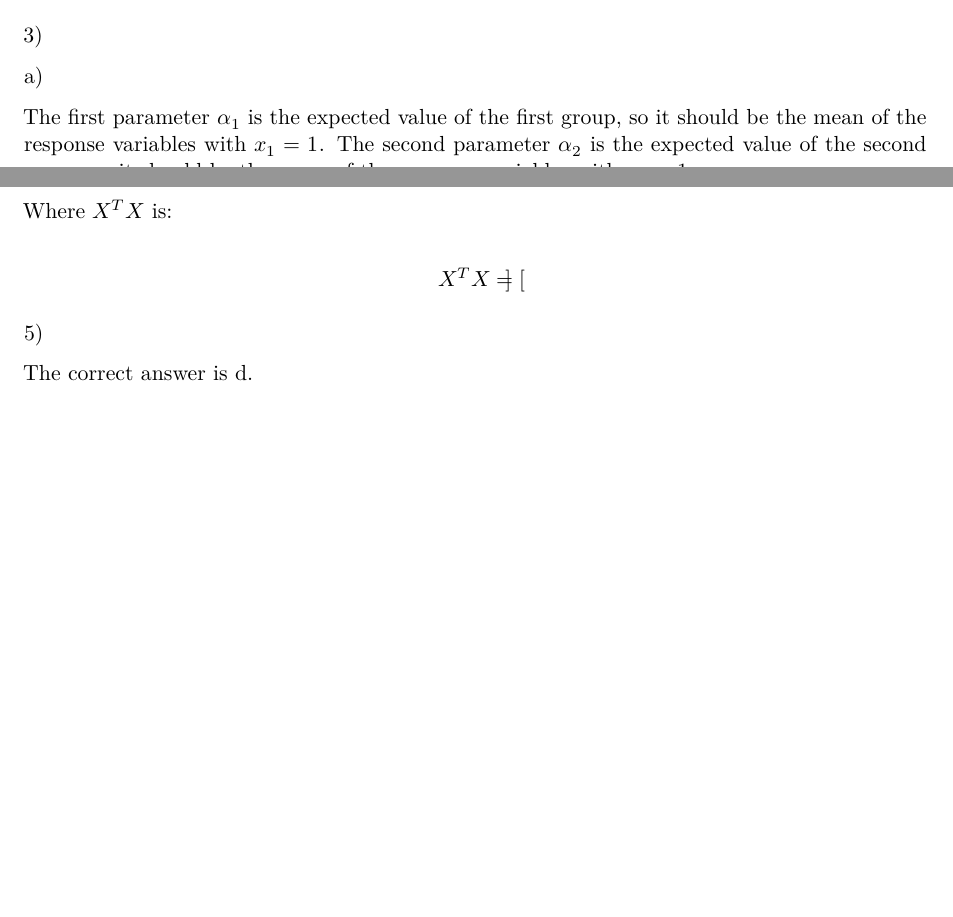
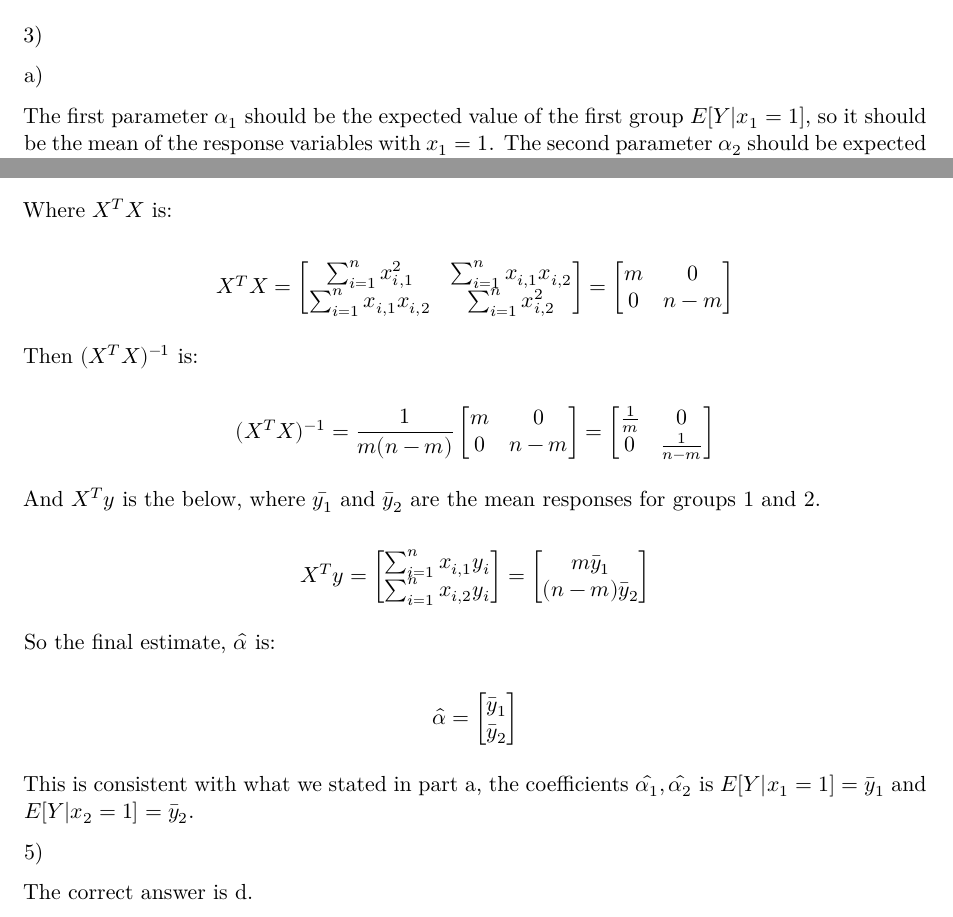
Before and after one commit to jccoolguy/STAT608, a Quarto document (Homeworks/Homework_2/JC_STAT_608_homework_2.qmd): two parts of pages 1 and 2 of 4, joined at a grey line, cut so that both start at the same text, the shorter picture padded with empty space. Rendered offline with R 4.5, knitr and Pandoc in place of Quarto, then LaTeX, with nearby package versions.

Commit message:
Question 3 09/11/24

```diff
--- a/Homeworks/Homework_2/JC_STAT_608_homework_2.qmd
+++ b/Homeworks/Homework_2/JC_STAT_608_homework_2.qmd
@@ -48,7 +48,7 @@ $$
 
 a\)
 
-The first parameter $\alpha_1$ is the expected value of the first group, so it should be the mean of the response variables with $x_1=1$. The second parameter $\alpha_2$ is the expected value of the second group, so it should be the mean of the response variables with $x_2=1$.
+The first parameter $\alpha_1$ should be the expected value of the first group $E[Y|x_1=1]$, so it should be the mean of the response variables with $x_1=1$. The second parameter $\alpha_2$ should be expected value of the second group $E[Y|x_2=1]$, so it should be the mean of the response variables with $x_2=1$.
 
 b\)
 
@@ -73,8 +73,28 @@ $$
 Where $X^{T}X$ is:
 
 $$
-X^TX=\begin{bmatrix} \end{bmatrix}
+X^TX=\begin{bmatrix} \sum_{i=1}^nx_{i,1}^2 &\sum_{i=1}^nx_{i,1}x_{i,2} \\ \sum_{i=1}^nx_{i,1}x_{i,2} & \sum_{i=1}^nx_{i,2}^2\end{bmatrix}=\begin{bmatrix} m & 0 \\ 0 & n-m\end{bmatrix}
 $$
+
+Then $(X^TX)^{-1}$ is:
+
+$$
+(X^TX)^{-1}=\frac{1}{m(n-m)}\begin{bmatrix} m & 0 \\ 0 & n-m\end{bmatrix}=\begin{bmatrix} \frac{1}{m} &0 \\ 0 &\frac{1}{n-m}\end{bmatrix}
+$$
+
+And $X^Ty$ is the below, where $\bar{y_1}$ and $\bar{y}_2$ are the mean responses for groups 1 and 2.
+
+$$
+X^Ty=\begin{bmatrix} \sum_{i=1}^nx_{i,1}y_i \\ \sum_{i=1}^nx_{i,2}y_i\end{bmatrix}=\begin{bmatrix} m \bar{y}_1 \\ (n-m)\bar{y}_2\end{bmatrix}
+$$
+
+So the final estimate, $\hat{\alpha}$ is:
+
+$$
+\hat{\alpha}=\begin{bmatrix} \bar{y}_1 \\ \bar{y}_2\end{bmatrix}
+$$
+
+This is consistent with what we stated in part a, the coefficients $\hat{\alpha_1},\hat{\alpha_2}$ is $E[Y|x_1=1]=\bar{y}_1$ and $E[Y|x_2=1]=\bar{y}_2$.
 
 5\)
 
```
